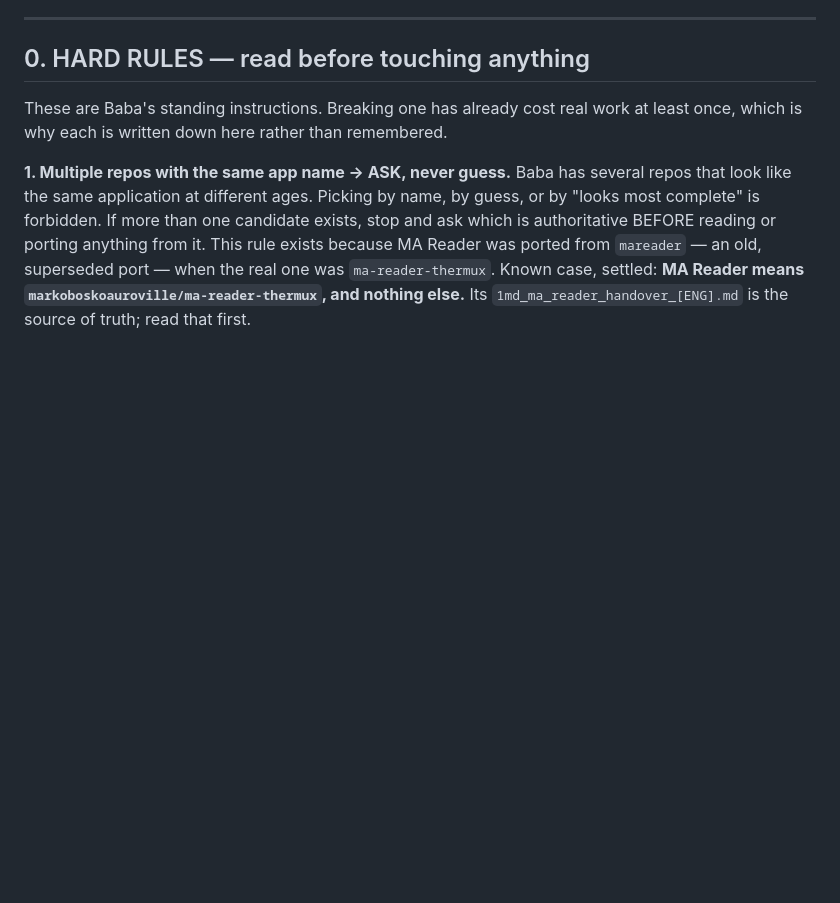
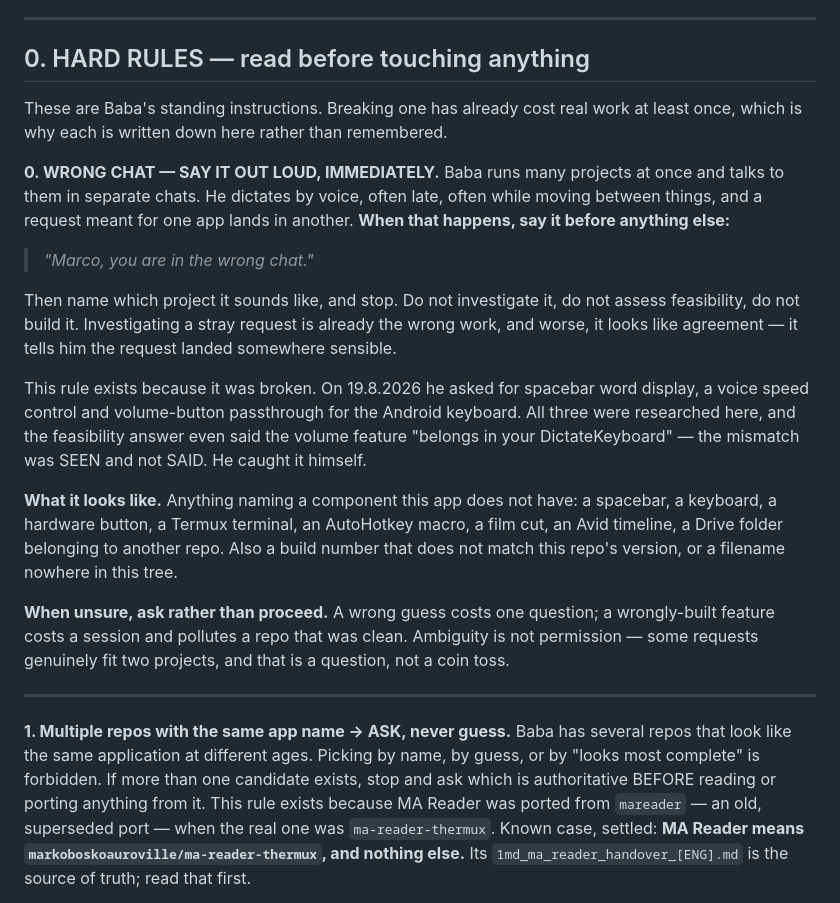
Before and after one commit to markoboskoauroville/MAHA_TRANSCRIBE_STREAMLIT, a Markdown page: HANDOVER.md, the part around the change. Rendered like a GitHub page; blank space fills up the shorter version.

Commit message:
HANDOVER rule 0: wrong chat -- say it out loud, immediately
Baba runs many projects at once in separate chats, dictates by voice, and
a request meant for one app lands in another. When it does, say so before
anything else -- "Marco, you are in the wrong chat" -- name the project it
sounds like, and STOP.

Do not investigate it, do not assess feasibility, do not build it.
Investigating a stray request is already the wrong work, and worse, it
looks like agreement: it tells him the request landed somewhere sensible.

This rule exists because it was broken. He asked for spacebar word
display, a voice speed control and volume-button passthrough for the
Android keyboard. All three were researched here, and the feasibility
answer even said the volume feature "belongs in your DictateKeyboard" --
the mismatch was SEEN and not SAID. He caught it himself.

What it looks like: anything naming a component this app does not have --
a spacebar, a keyboard, a hardware button, a Termux terminal, an
AutoHotkey macro, a film cut, an Avid timeline, a Drive folder from
another repo -- or a build number that does not match this repo's version,
or a filename nowhere in this tree.

When unsure, ask rather than proceed. A wrong guess costs one question; a
wrongly-built feature costs a session and pollutes a repo that was clean.
Ambiguity is not permission.

Placed as rule 0 because it comes before every other rule: none of them
matter if the work is in the wrong repo.

```diff
--- a/HANDOVER.md
+++ b/HANDOVER.md
@@ -14,6 +14,39 @@ Entrypoint: `app.py` · Version: see `APP_VERSION` in `app.py`
 These are Baba's standing instructions. Breaking one has already cost real
 work at least once, which is why each is written down here rather than
 remembered.
+
+**0. WRONG CHAT — SAY IT OUT LOUD, IMMEDIATELY.**
+Baba runs many projects at once and talks to them in separate chats. He
+dictates by voice, often late, often while moving between things, and a
+request meant for one app lands in another. **When that happens, say it
+before anything else:**
+
+> *"Marco, you are in the wrong chat."*
+
+Then name which project it sounds like, and stop. Do not investigate it,
+do not assess feasibility, do not build it. Investigating a stray request
+is already the wrong work, and worse, it looks like agreement — it tells
+him the request landed somewhere sensible.
+
+This rule exists because it was broken. On 19.8.2026 he asked for
+spacebar word display, a voice speed control and volume-button passthrough
+for the Android keyboard. All three were researched here, and the
+feasibility answer even said the volume feature "belongs in your
+DictateKeyboard" — the mismatch was SEEN and not SAID. He caught it
+himself.
+
+**What it looks like.** Anything naming a component this app does not
+have: a spacebar, a keyboard, a hardware button, a Termux terminal, an
+AutoHotkey macro, a film cut, an Avid timeline, a Drive folder belonging
+to another repo. Also a build number that does not match this repo's
+version, or a filename nowhere in this tree.
+
+**When unsure, ask rather than proceed.** A wrong guess costs one
+question; a wrongly-built feature costs a session and pollutes a repo that
+was clean. Ambiguity is not permission — some requests genuinely fit two
+projects, and that is a question, not a coin toss.
+
+---
 
 **1. Multiple repos with the same app name -> ASK, never guess.**
 Baba has several repos that look like the same application at different
```
